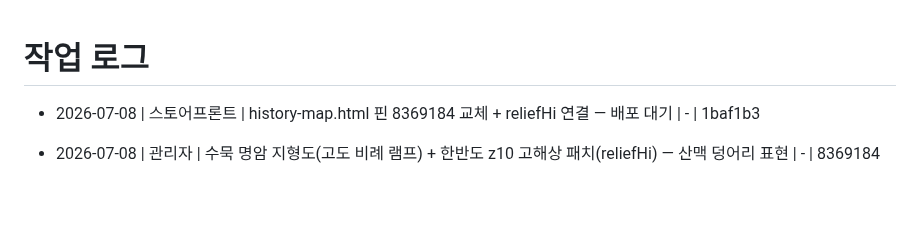
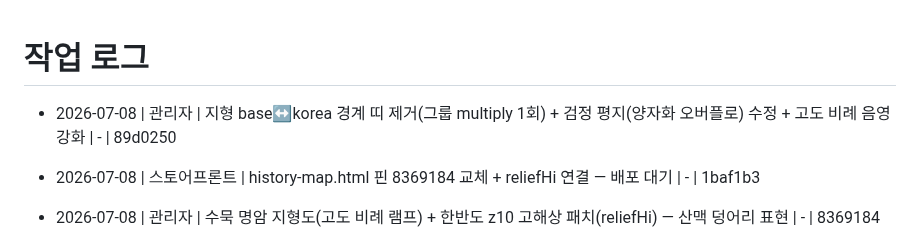
Before and after one commit to madonaka/cheese-blog-parts, a Markdown page: worklog.md, the part around the change. GitHub-like rendering; blank space fills up the shorter version.

Commit message:
worklog: 지형 이음매 수정 기록
Co-Authored-By: Claude Fable 5 <noreply@anthropic.com>

```diff
--- a/worklog.md
+++ b/worklog.md
@@ -1,5 +1,6 @@
 # 작업 로그
 
+- 2026-07-08 | 관리자 | 지형 base↔korea 경계 띠 제거(그룹 multiply 1회) + 검정 평지(양자화 오버플로) 수정 + 고도 비례 음영 강화 | - | 89d0250
 - 2026-07-08 | 스토어프론트 | history-map.html 핀 8369184 교체 + reliefHi 연결 — 배포 대기 | - | 1baf1b3
 - 2026-07-08 | 관리자 | 수묵 명암 지형도(고도 비례 램프) + 한반도 z10 고해상 패치(reliefHi) — 산맥 덩어리 표현 | - | 8369184
 
```
